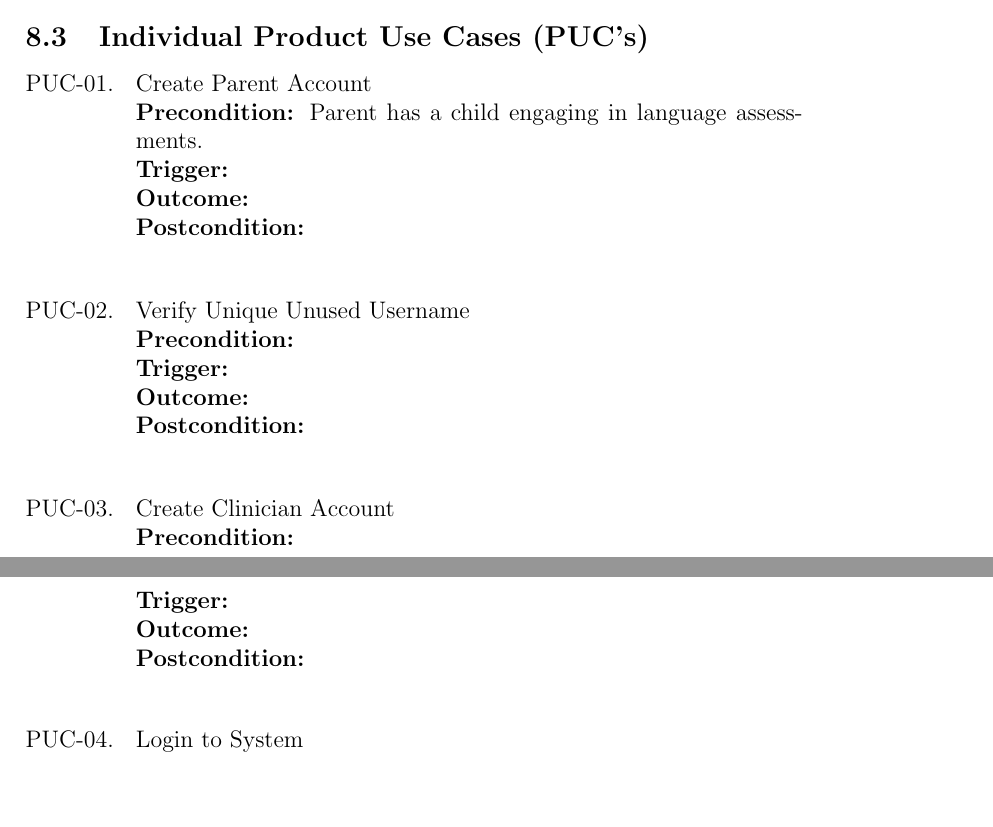
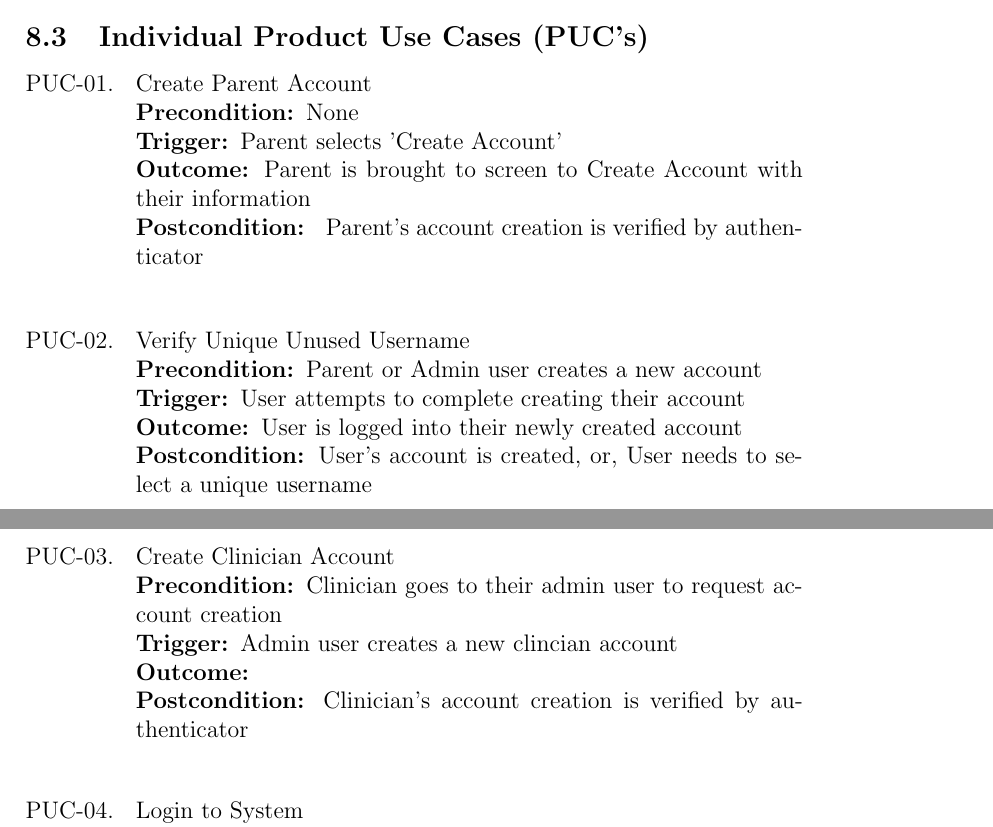
Before and after one commit to parishanizam/TeleHealth, a LaTeX document (docs/SRS-Volere/SRS.tex): two parts of pages 20 and 21 of 51, joined at a grey line, cut so that both start at the same text, the shorter picture padded with empty space. Compiled offline with pdfLaTeX.

```diff
--- a/docs/SRS-Volere/SRS.tex
+++ b/docs/SRS-Volere/SRS.tex
@@ -360,26 +360,26 @@
 \subsection{Individual Product Use Cases (PUC's)}
 \begin{enumerate}[{PUC-}01. ]
   \item Create Parent Account\\
-  \textbf{Precondition: }Parent has a child engaging in language assessments.\\
-  \textbf{Trigger: }\\
-  \textbf{Outcome: }\\
-  \textbf{Postcondition: }\\
+  \textbf{Precondition: }None\\
+  \textbf{Trigger: }Parent selects 'Create Account'\\
+  \textbf{Outcome: }Parent is brought to screen to Create Account with their information\\
+  \textbf{Postcondition: } Parent's account creation is verified by authenticator\\
 \end{enumerate}
 
 \begin{enumerate}[{PUC-}02. ]
   \item Verify Unique Unused Username\\
-  \textbf{Precondition: }\\
-  \textbf{Trigger: }\\
-  \textbf{Outcome: }\\
-  \textbf{Postcondition: }\\
+  \textbf{Precondition: }Parent or Admin user creates a new account\\
+  \textbf{Trigger: }User attempts to complete creating their account\\
+  \textbf{Outcome: }User is logged into their newly created account\\
+  \textbf{Postcondition: }User's account is created, or, User needs to select a unique username\\
 \end{enumerate}
 
 \begin{enumerate}[{PUC-}03. ]
   \item Create Clinician Account\\
-  \textbf{Precondition: }\\
-  \textbf{Trigger: }\\
+  \textbf{Precondition: }Clinician goes to their admin user to request account creation\\
+  \textbf{Trigger: }Admin user creates a new clincian account\\
   \textbf{Outcome: }\\
-  \textbf{Postcondition: }\\
+  \textbf{Postcondition: }Clinician's account creation is verified by authenticator\\
 \end{enumerate}
 
 \begin{enumerate}[{PUC-}04. ]
```
Also changed, not shown: docs/SRS-Volere/SRS.pdf, docs/SRS-Volere/SRS.tex (5 more changed lines).
